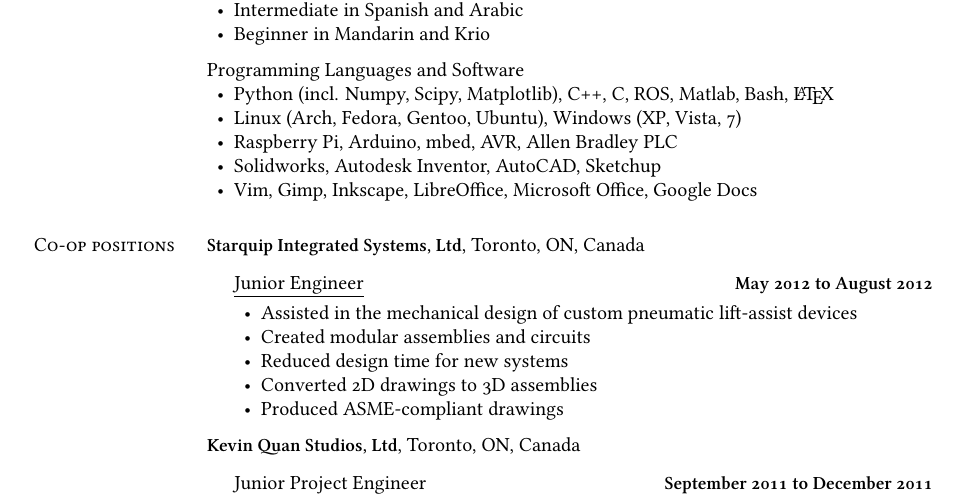
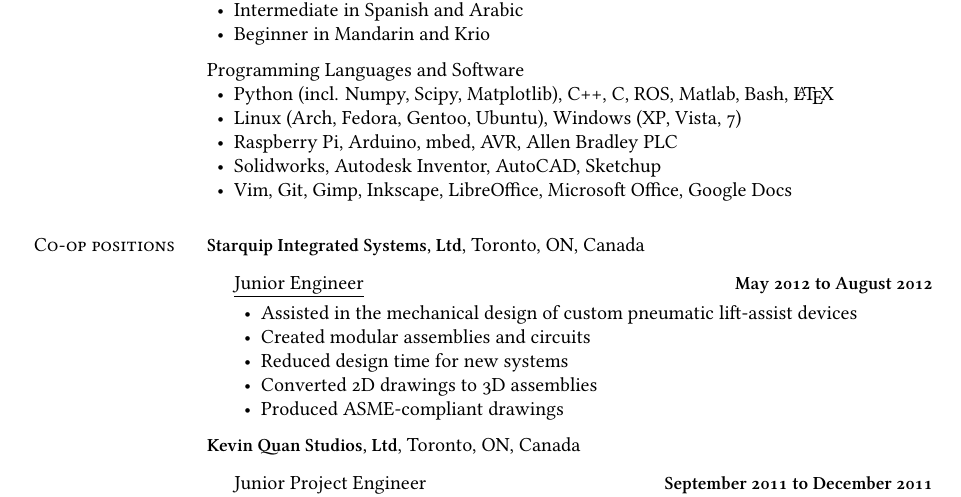
Before and after one commit to masasin/jnassar_resume, a LaTeX CV (jnassar_resume.tex): part of page 1 of 2, cut so that both start at the same text. Compiled offline with XeLaTeX; a missing font is replaced by an installed copy or a similar font.

Commit message:
Add git to languages known.

```diff
--- a/jnassar_resume.tex
+++ b/jnassar_resume.tex
@@ -72,7 +72,7 @@ Programming Languages and Software
   \item Linux (Arch, Fedora, Gentoo, Ubuntu), Windows (XP, Vista, 7)
   \item Raspberry Pi, Arduino, mbed, AVR, Allen Bradley PLC
   \item Solidworks, Autodesk Inventor, AutoCAD, Sketchup
-  \item Vim, Gimp, Inkscape, LibreOffice, Microsoft Office, Google Docs
+  \item Vim, Git, Gimp, Inkscape, LibreOffice, Microsoft Office, Google Docs
 \end{innerlist}
 
 \section{Co-op positions}
```
